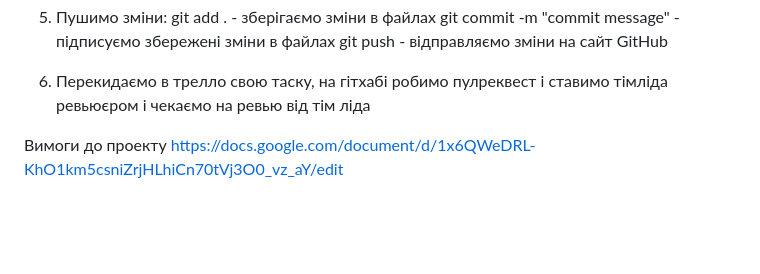
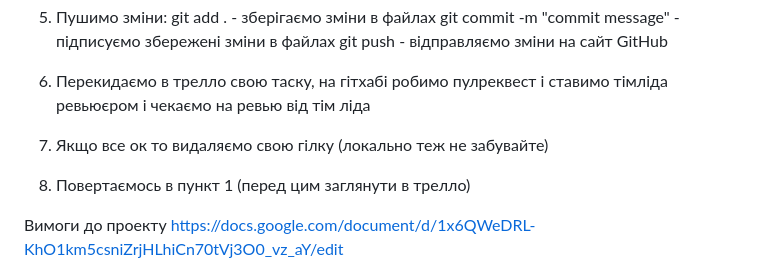
Before and after one commit to MaksKarpov961/project-team-08, a Markdown page: README.md, the part around the change. Rendered like a GitHub page; blank space fills up the shorter version.

Commit message:
add readme text

```diff
--- a/README.md
+++ b/README.md
@@ -21,6 +21,10 @@ git commit -m "commit message" - підписуємо збережені змі
 git push - відправляємо зміни на сайт GitHub
 
 6. Перекидаємо в трелло свою таску, на гітхабі робимо пулреквест і ставимо тімліда ревьюєром і чекаємо на ревью від тім ліда
+
+7. Якщо все ок то видаляємо свою гілку (локально теж не забувайте)
+
+8. Повертаємось в пункт 1 (перед цим заглянути в трелло)
 
 
 
```
